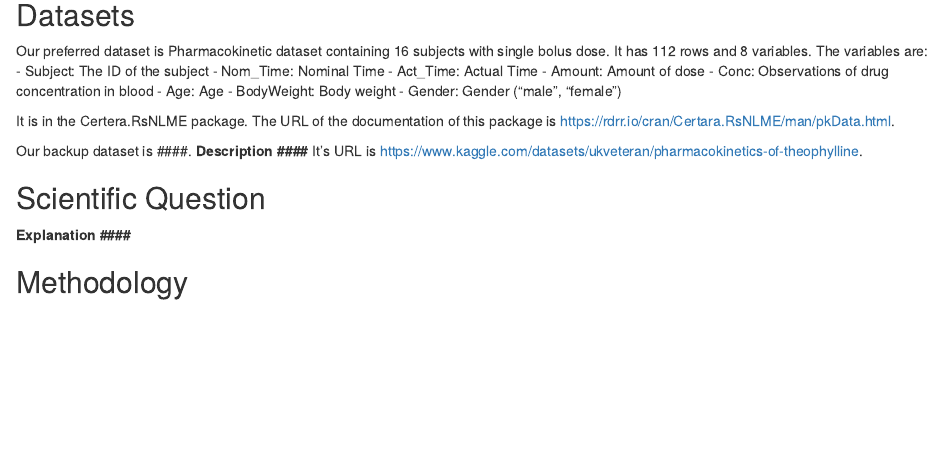
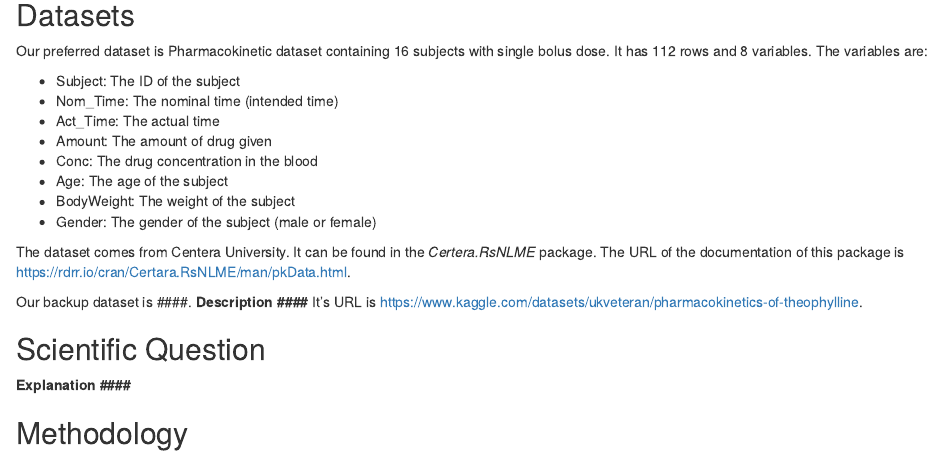
Before and after one commit to qinxinLiu/STAT-405-Project, an R Markdown document (Project_proposal_STAT405.Rmd): the page in a window 1100 px wide, from 190 px down. Rendered offline with R 4.5, knitr and Pandoc, with nearby package versions.

Commit message:
Finalized description of first dataset

````diff
--- a/Project_proposal_STAT405.Rmd
+++ b/Project_proposal_STAT405.Rmd
@@ -16,16 +16,17 @@ The link for the public repository containing our project is <https://github.com
 ## Datasets
 
 Our preferred dataset is Pharmacokinetic dataset containing 16 subjects with single bolus dose. It has 112 rows and 8 variables. The variables are:
+
 - Subject: The ID of the subject
-- Nom_Time: Nominal Time
-- Act_Time: Actual Time
-- Amount: Amount of dose
-- Conc: Observations of drug concentration in blood
-- Age: Age
-- BodyWeight: Body weight
-- Gender: Gender ("male", "female")
+- Nom_Time: The nominal time (intended time)
+- Act_Time: The actual time
+- Amount: The amount of drug given
+- Conc: The drug concentration in the blood
+- Age: The age of the subject
+- BodyWeight: The weight of the subject
+- Gender: The gender of the subject (male or female)
 
-It is in the Certera.RsNLME package. The URL of the documentation of this package is <https://rdrr.io/cran/Certara.RsNLME/man/pkData.html>.
+The dataset comes from Centera University. It can be found in the *Certera.RsNLME* package. The URL of the documentation of this package is <https://rdrr.io/cran/Certara.RsNLME/man/pkData.html>.
 
 ```{r data1, echo=FALSE}
 #head(data_df) ####
````
